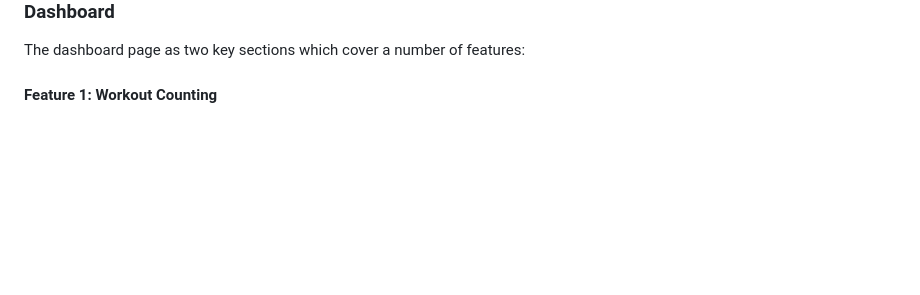
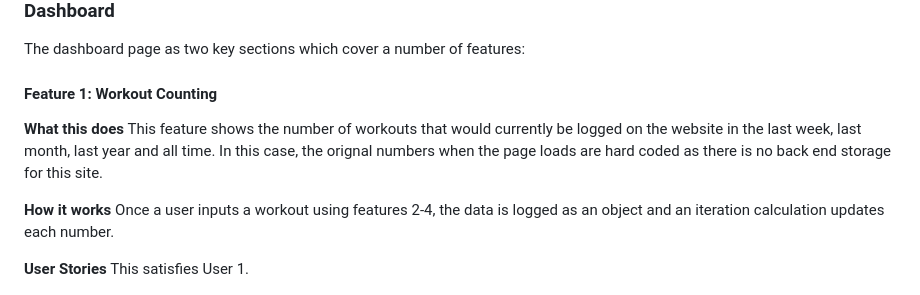
Before and after one commit to mturner1158/myWorkout-project-2, a Markdown page: README.md, the part around the change. Drawn GitHub-style; blank space fills up the shorter version.

Commit message:
updated first feature and viewing layout

```diff
--- a/README.md
+++ b/README.md
@@ -129,6 +129,14 @@ The footer is featured across all pages, and aims to:
 The dashboard page as two key sections which cover a number of features:
 
 #### Feature 1: Workout Counting
+**What this does**
+This feature shows the number of workouts that would currently be logged on the website in the last week, last month, last year and all time. In this case, the orignal numbers when the page loads are hard coded as there is no back end storage for this site.
+
+**How it works**
+Once a user inputs a workout using features 2-4, the data is logged as an object and an iteration calculation updates each number.
+
+**User Stories**
+This satisfies User 1.
 
 <img src="assets/images/feature-workout-count.png">
 
```
